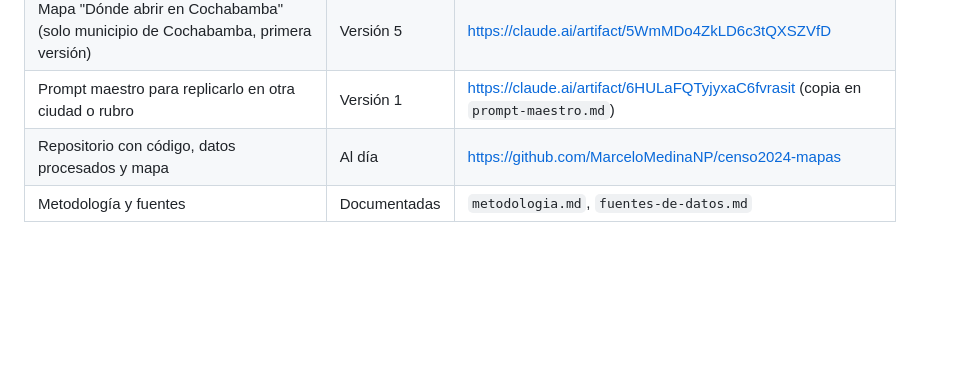
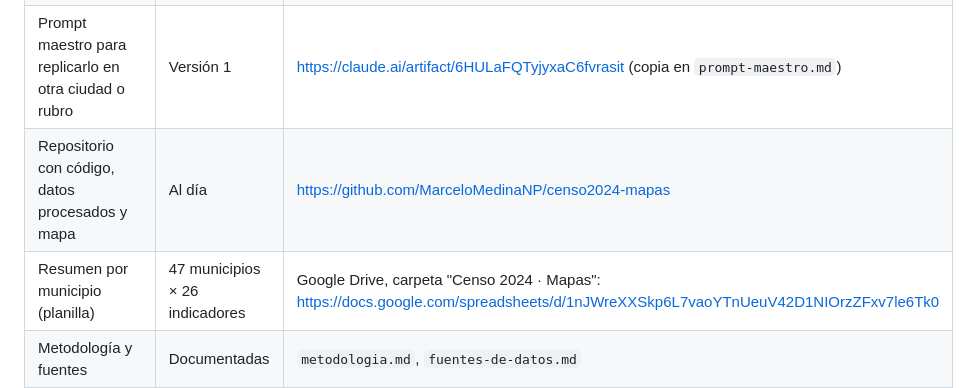
Before and after one commit to MarceloMedinaNP/censo2024-mapas, a Markdown page: README.md, the part around the change. Rendered like a GitHub page; blank space fills up the shorter version.

Commit message:
Documentación: método por calle, extracto departamental y enlaces
Co-Authored-By: Claude Opus 5.5 <noreply@anthropic.com>
Claude-Session: https://claude.ai/code/session_015Z9QfQSRQxwiuPU6ycXimH

```diff
--- a/README.md
+++ b/README.md
@@ -12,6 +12,7 @@ Actualizado: 28 de octubre de 2026 · Responsable: Marcelo (ThinkingIA)
 | Mapa "Dónde abrir en Cochabamba" (solo municipio de Cochabamba, primera versión) | Versión 5 | https://claude.ai/artifact/5WmMDo4ZkLD6c3tQXSZVfD |
 | Prompt maestro para replicarlo en otra ciudad o rubro | Versión 1 | https://claude.ai/artifact/6HULaFQTyjyxaC6fvrasit (copia en `prompt-maestro.md`) |
 | Repositorio con código, datos procesados y mapa | Al día | https://github.com/MarceloMedinaNP/censo2024-mapas |
+| Resumen por municipio (planilla) | 47 municipios × 26 indicadores | Google Drive, carpeta "Censo 2024 · Mapas": https://docs.google.com/spreadsheets/d/1nJWreXXSkp6L7vaoYTnUeuV42D1NIOrzZFxv7le6Tk0 |
 | Metodología y fuentes | Documentadas | `metodologia.md`, `fuentes-de-datos.md` |
 
 ## Departamento de Cochabamba en cifras
```
Also changed, not shown: docs/fuentes-de-datos.md (+10 -1 lines), docs/metodologia.md (+5 -1 lines).
